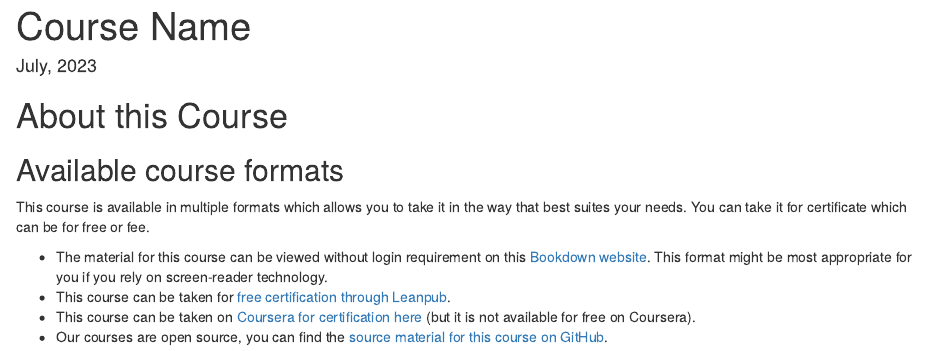
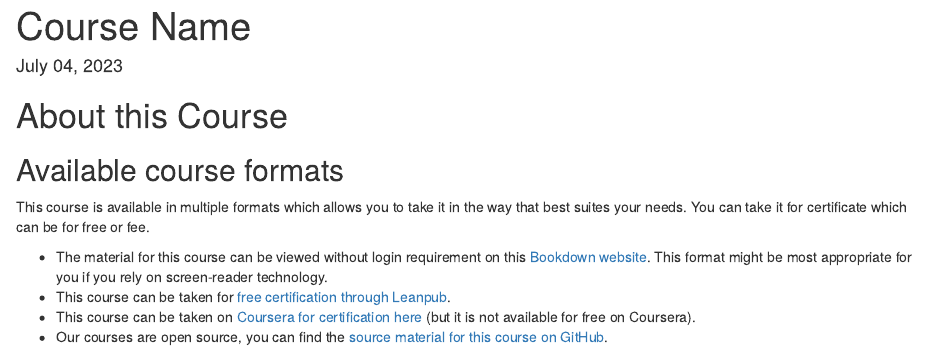
Before and after one commit to C-MOOR/C-MOOR_Template, an R Markdown document (index.Rmd): the page in a window 1100 px wide, from its top. Rendered offline with R 4.5, knitr and Pandoc, with nearby package versions; drawn as R Markdown's standard HTML page in place of the format the file asks for.

Commit message:
Update date in index.Rmd

```diff
--- a/index.Rmd
+++ b/index.Rmd
@@ -1,6 +1,6 @@
 ---
 title: "Course Name"
-date: "`r format(Sys.time(), '%B, %Y')`"
+date: "`r format(Sys.time(), '%B %d, %Y')`"
 site: bookdown::bookdown_site
 documentclass: book
 bibliography: [book.bib]
```
